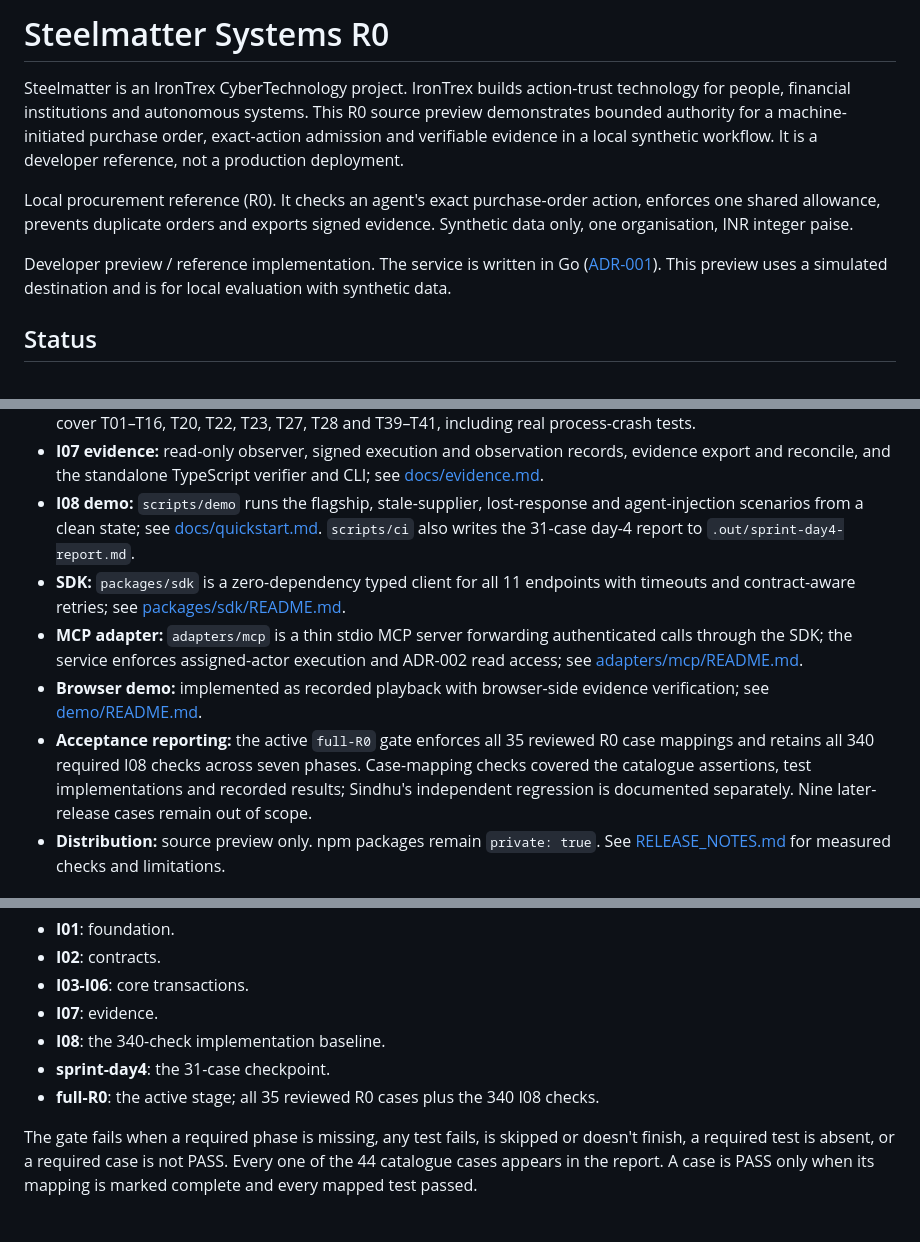
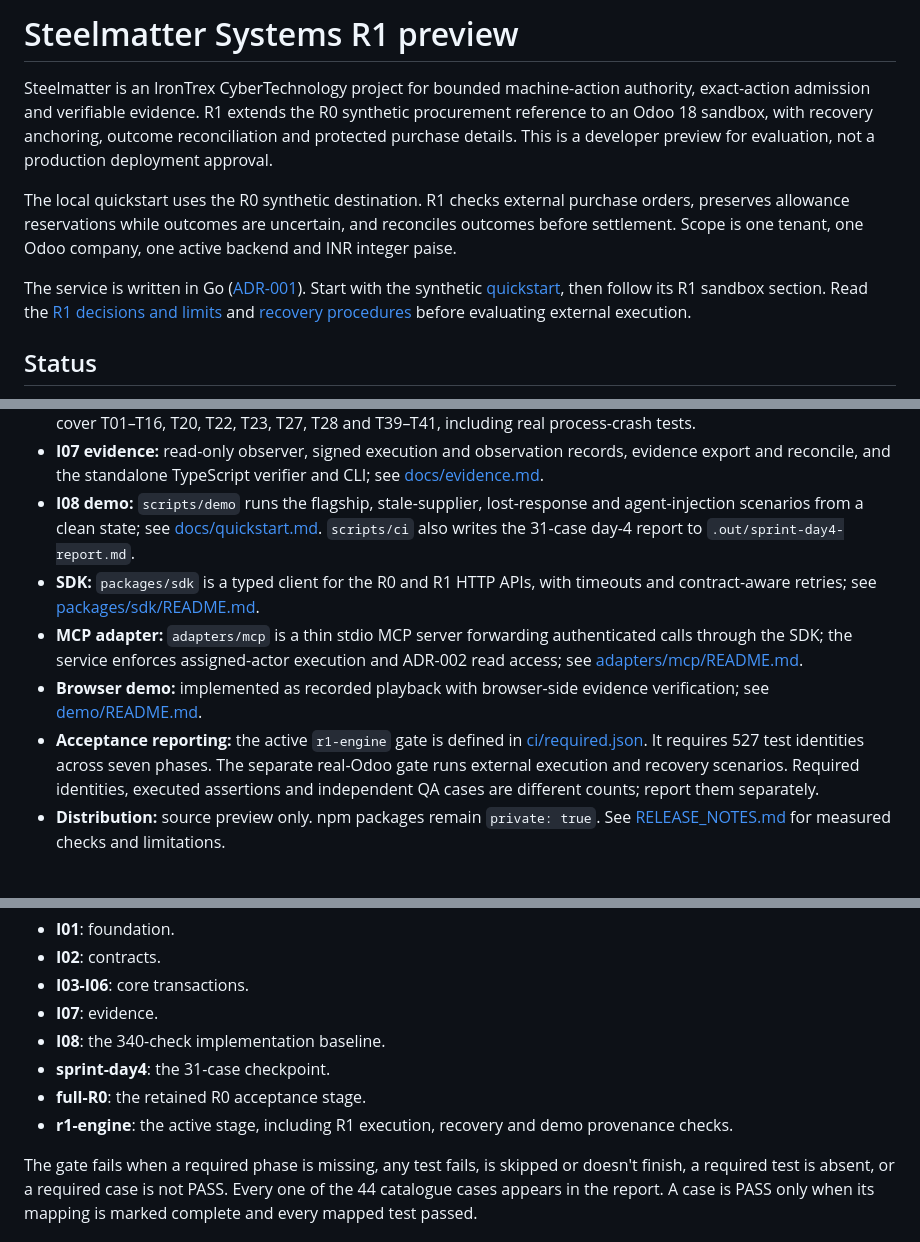
Before and after one commit to IronTrex-CyberTechnology/steelmatter-systems, a Markdown page: README.md, 3 parts joined by grey strips. GitHub-like rendering.

Commit message:
Document R1 preview scope and current verification gate

```diff
--- a/README.md
+++ b/README.md
@@ -1,20 +1,20 @@
-# Steelmatter Systems R0
+# Steelmatter Systems R1 preview
 
-Steelmatter is an IronTrex CyberTechnology project. IronTrex builds action-trust technology for people, financial institutions and autonomous systems. This R0 source preview demonstrates bounded authority for a machine-initiated purchase order, exact-action admission and verifiable evidence in a local synthetic workflow. It is a developer reference, not a production deployment.
+Steelmatter is an IronTrex CyberTechnology project for bounded machine-action authority, exact-action admission and verifiable evidence. R1 extends the R0 synthetic procurement reference to an Odoo 18 sandbox, with recovery anchoring, outcome reconciliation and protected purchase details. This is a developer preview for evaluation, not a production deployment approval.
 
-Local procurement reference (R0). It checks an agent's exact purchase-order action, enforces one shared allowance, prevents duplicate orders and exports signed evidence. Synthetic data only, one organisation, INR integer paise.
+The local quickstart uses the R0 synthetic destination. R1 checks external purchase orders, preserves allowance reservations while outcomes are uncertain, and reconciles outcomes before settlement. Scope is one tenant, one Odoo company, one active backend and INR integer paise.
 
-Developer preview / reference implementation. The service is written in Go ([ADR-001](docs/adr/ADR-001-go-service.md)). This preview uses a simulated destination and is for local evaluation with synthetic data.
+The service is written in Go ([ADR-001](docs/adr/ADR-001-go-service.md)). Start with the synthetic [quickstart](docs/quickstart.md), then follow its R1 sandbox section. Read the [R1 decisions and limits](docs/r1-decisions.md) and [recovery procedures](docs/r1-recovery-operations.md) before evaluating external execution.
 
 ## Status
 - **Contracts:** [docs/contracts/I02-contract.md](docs/contracts/I02-contract.md) covers strict JSON input, payload validation, RFC 8785 digests, SM-JWS-ES256-1 signing, Go/TypeScript golden vectors, the closed OpenAPI spec and the PostgreSQL locking prototype.
 - **I03–I06 core transactions:** implemented and developer-tested; see [docs/engine.md](docs/engine.md). 40 integration scenarios cover T01–T16, T20, T22, T23, T27, T28 and T39–T41, including real process-crash tests.
 - **I07 evidence:** read-only observer, signed execution and observation records, evidence export and reconcile, and the standalone TypeScript verifier and CLI; see [docs/evidence.md](docs/evidence.md).
 - **I08 demo:** `scripts/demo` runs the flagship, stale-supplier, lost-response and agent-injection scenarios from a clean state; see [docs/quickstart.md](docs/quickstart.md). `scripts/ci` also writes the 31-case day-4 report to `.out/sprint-day4-report.md`.
-- **SDK:** `packages/sdk` is a zero-dependency typed client for all 11 endpoints with timeouts and contract-aware retries; see [packages/sdk/README.md](packages/sdk/README.md).
+- **SDK:** `packages/sdk` is a typed client for the R0 and R1 HTTP APIs, with timeouts and contract-aware retries; see [packages/sdk/README.md](packages/sdk/README.md).
 - **MCP adapter:** `adapters/mcp` is a thin stdio MCP server forwarding authenticated calls through the SDK; the service enforces assigned-actor execution and ADR-002 read access; see [adapters/mcp/README.md](adapters/mcp/README.md).
 - **Browser demo:** implemented as recorded playback with browser-side evidence verification; see [demo/README.md](demo/README.md).
-- **Acceptance reporting:** the active `full-R0` gate enforces all 35 reviewed R0 case mappings and retains all 340 required I08 checks across seven phases. Case-mapping checks covered the catalogue assertions, test implementations and recorded results; Sindhu's independent regression is documented separately. Nine later-release cases remain out of scope.
+- **Acceptance reporting:** the active `r1-engine` gate is defined in [ci/required.json](ci/required.json). It requires 527 test identities across seven phases. The separate real-Odoo gate runs external execution and recovery scenarios. Required identities, executed assertions and independent QA cases are different counts; report them separately.
 - **Distribution:** source preview only. npm packages remain `private: true`. See [RELEASE_NOTES.md](RELEASE_NOTES.md) for measured checks and limitations.
 
 ## Requirements
@@ -63,7 +63,8 @@ The admin URL needs `CREATEDB` and `CREATEROLE`. Each integration test creates i
 - **I07**: evidence.
 - **I08**: the 340-check implementation baseline.
 - **sprint-day4**: the 31-case checkpoint.
-- **full-R0**: the active stage; all 35 reviewed R0 cases plus the 340 I08 checks.
+- **full-R0**: the retained R0 acceptance stage.
+- **r1-engine**: the active stage, including R1 execution, recovery and demo provenance checks.
 
 The gate fails when a required phase is missing, any test fails, is skipped or doesn't finish, a required test is absent, or a required case is not PASS. Every one of the 44 catalogue cases appears in the report. A case is PASS only when its mapping is marked complete and every mapped test passed.
 
```
